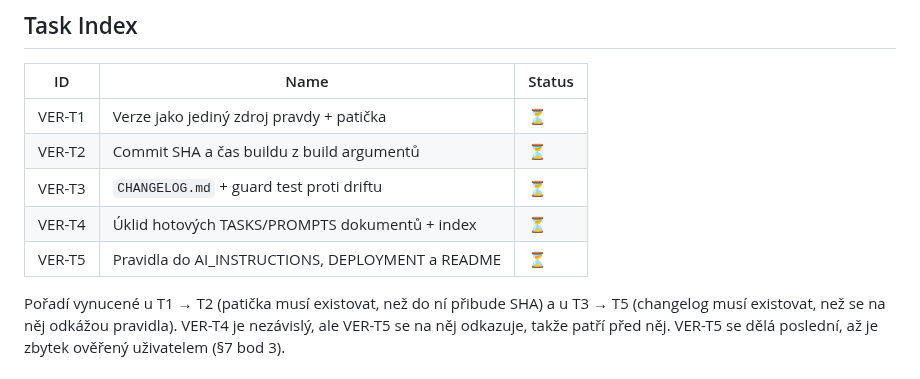
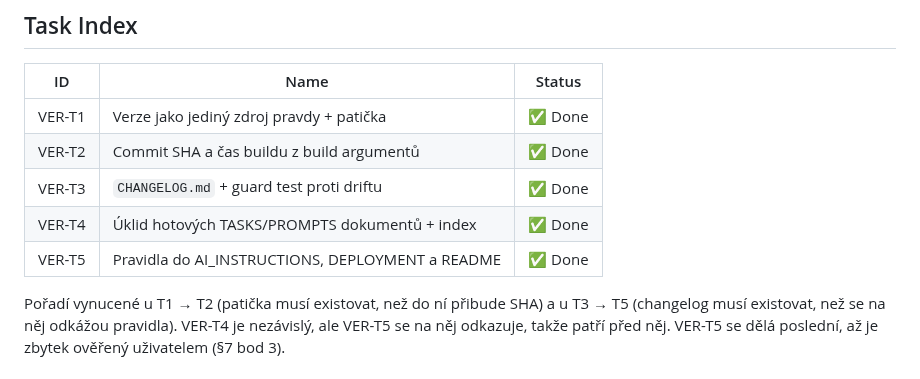
Before and after one commit to jirkalla/SignalMap, a Markdown page: docs/TASKS_VERSIONING.md, the part around the change. GitHub-like rendering.

Commit message:
docs(versioning): mark VER-T1 through VER-T5 done in the task index

```diff
--- a/docs/TASKS_VERSIONING.md
+++ b/docs/TASKS_VERSIONING.md
@@ -214,11 +214,11 @@ začátku. `00_` prefix ho řadí v abecedním výpisu `docs/` jako první.
 
 | ID | Name | Status |
 |----|------|--------|
-| VER-T1 | Verze jako jediný zdroj pravdy + patička | ⏳ |
-| VER-T2 | Commit SHA a čas buildu z build argumentů | ⏳ |
-| VER-T3 | `CHANGELOG.md` + guard test proti driftu | ⏳ |
-| VER-T4 | Úklid hotových TASKS/PROMPTS dokumentů + index | ⏳ |
-| VER-T5 | Pravidla do AI_INSTRUCTIONS, DEPLOYMENT a README | ⏳ |
+| VER-T1 | Verze jako jediný zdroj pravdy + patička | ✅ Done |
+| VER-T2 | Commit SHA a čas buildu z build argumentů | ✅ Done |
+| VER-T3 | `CHANGELOG.md` + guard test proti driftu | ✅ Done |
+| VER-T4 | Úklid hotových TASKS/PROMPTS dokumentů + index | ✅ Done |
+| VER-T5 | Pravidla do AI_INSTRUCTIONS, DEPLOYMENT a README | ✅ Done |
 
 Pořadí vynucené u T1 → T2 (patička musí existovat, než do ní přibude SHA)
 a u T3 → T5 (changelog musí existovat, než se na něj odkážou pravidla).
```
